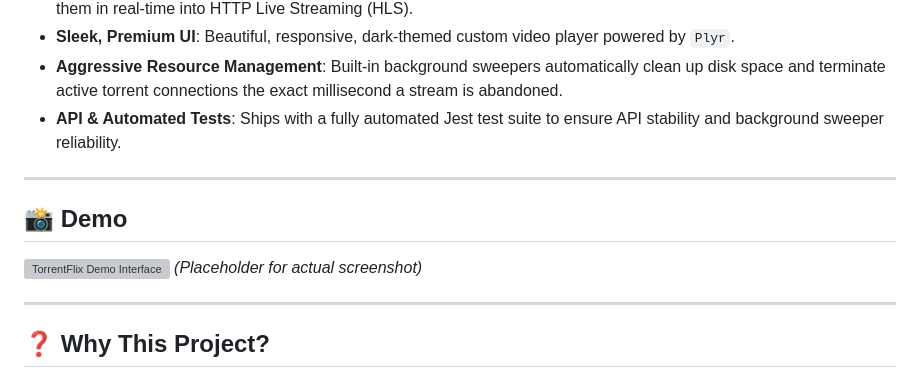
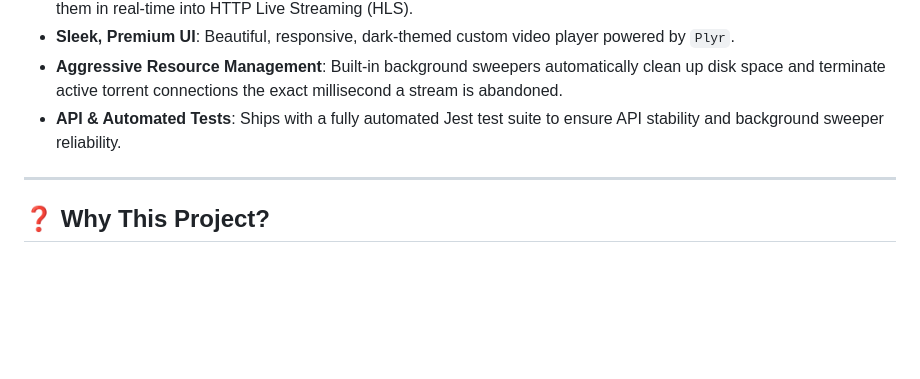
Before and after one commit to AnandkumarMall/TorrentFlix, a Markdown page: README.md, the part around the change. Drawn GitHub-style; blank space fills up the shorter version; grey boxes are pictures that could not be loaded.

Commit message:
Remove demo section from README
Removed demo section and placeholder image from README.

```diff
--- a/README.md
+++ b/README.md
@@ -19,13 +19,6 @@ TorrentFlix is a highly optimized, dependency-light web application that allows
 * **Sleek, Premium UI**: Beautiful, responsive, dark-themed custom video player powered by `Plyr`.
 * **Aggressive Resource Management**: Built-in background sweepers automatically clean up disk space and terminate active torrent connections the exact millisecond a stream is abandoned.
 * **API & Automated Tests**: Ships with a fully automated Jest test suite to ensure API stability and background sweeper reliability.
-
----
-
-## 📸 Demo
-
-![TorrentFlix Demo Interface](https://via.placeholder.com/800x450.png?text=TorrentFlix+Player+Interface)
-*(Placeholder for actual screenshot)*
 
 ---
 
```
